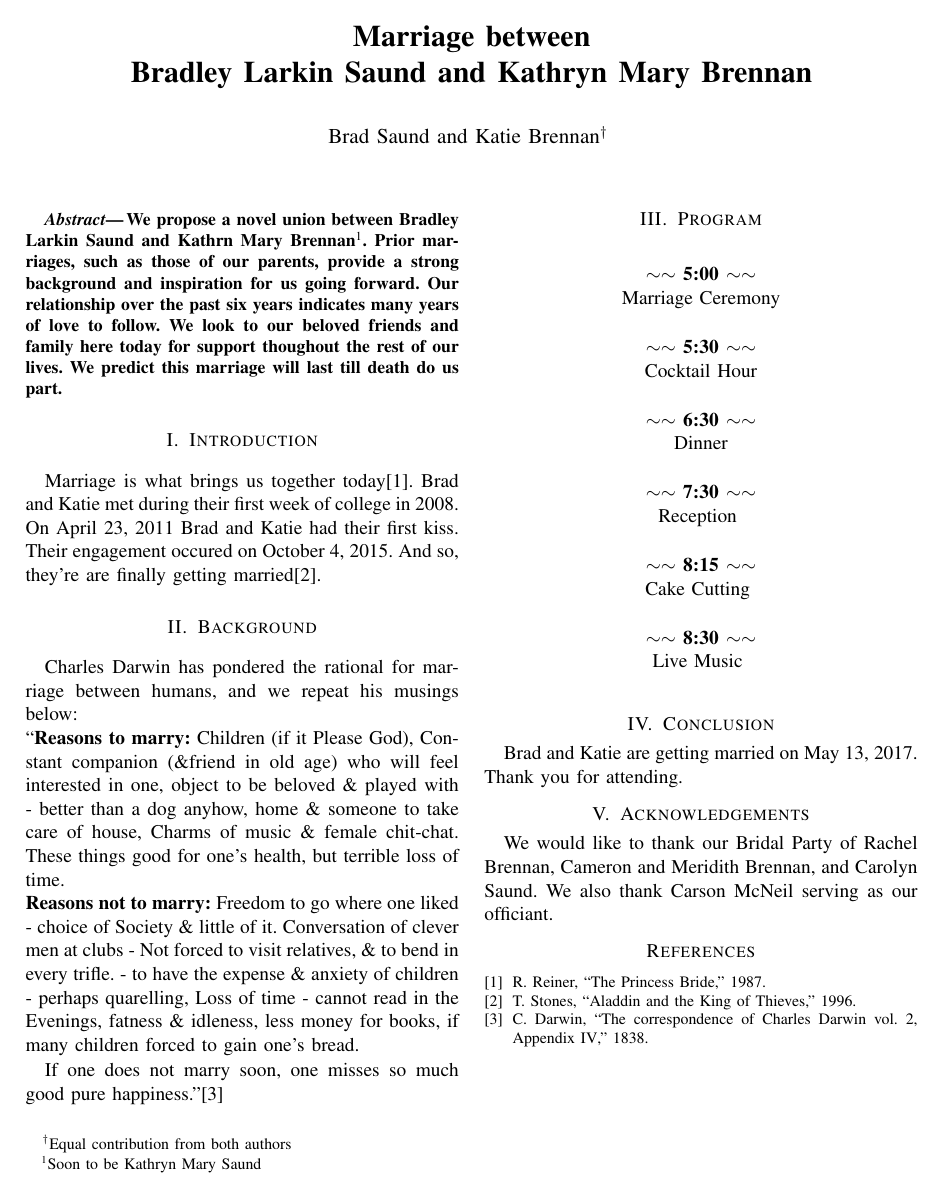
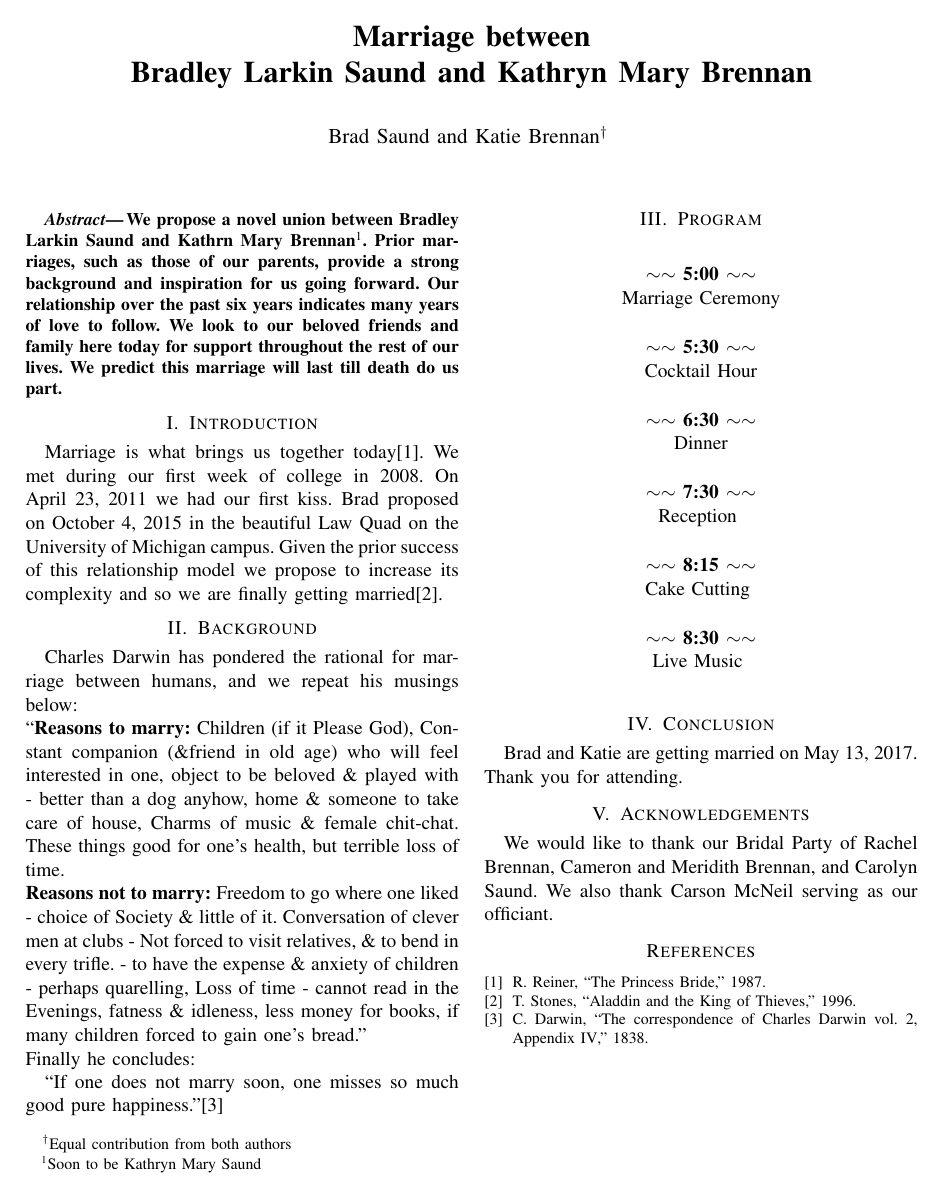
Before and after one commit to bsaund/wedding, a LaTeX paper (program/program.tex): the whole page. Compiled offline with pdfLaTeX.

Commit message:
Updates from Katie

```diff
--- a/program/program.tex
+++ b/program/program.tex
@@ -71,7 +71,7 @@
   We propose a novel union between Bradley Larkin Saund and Kathrn Mary Brennan\footnote{Soon to be Kathryn Mary Saund}.
   Prior marriages, such as those of our parents, provide a strong background and inspiration for us going forward.
   Our relationship over the past six years indicates many years of love to follow.
-  We look to our beloved friends and family here today for support thoughout the rest of our lives.
+  We look to our beloved friends and family here today for support throughout the rest of our lives.
   We predict this marriage will last till death do us part.
 
 \end{abstract}
@@ -80,19 +80,19 @@
 %%%%%%%%%%%%%%%%%%%%%%%%%%%%%%%%%%%%%%%%%%%%%%%%%%%%%%%%%%%%%%%%%%%%%%%%%%%%%%%%
 \section{Introduction}
 Marriage is what brings us together today\cite{PrincessBride}.
-Brad and Katie met during their first week of college in 2008.
-On April 23, 2011 Brad and Katie had their first kiss.
-Their engagement occured on October 4, 2015.
-And so, they're are finally getting married\cite{AladdinKoT}.
+We met during our first week of college in 2008.
+On April 23, 2011 we had our first kiss.
+Brad proposed on October 4, 2015 in the beautiful Law Quad on the University of Michigan campus. Given the prior success of this relationship model we propose to increase its complexity and so we are finally getting married\cite{AladdinKoT}.
 
 
 %%%%%%%%%%%%%%%%%%%%%%%%%%%%%%%%%%%%%%%%%%%%%%%%%%%%%%%%%%%%%%%%%%%%%%%%%%%%%%%
 \section{Background}
 Charles Darwin has pondered the rational for marriage between humans, and we repeat his musings below:\\
 ``\textbf{Reasons to marry:} Children (if it Please God), Constant companion (\&friend in old age) who will feel interested in one, object to be beloved \& played with - better than a dog anyhow, home \& someone to take care of house, Charms of music \& female chit-chat. These things good for one's health, but terrible loss of time.\\
-\textbf{Reasons not to marry:} Freedom to go where one liked - choice of Society \& little of it. Conversation of clever men at clubs - Not forced to visit relatives, \& to bend in every trifle. - to have the expense \& anxiety of children - perhaps quarelling, Loss of time - cannot read in the Evenings, fatness \& idleness, less money for books, if many children forced to gain one's bread.
+\textbf{Reasons not to marry:} Freedom to go where one liked - choice of Society \& little of it. Conversation of clever men at clubs - Not forced to visit relatives, \& to bend in every trifle. - to have the expense \& anxiety of children - perhaps quarelling, Loss of time - cannot read in the Evenings, fatness \& idleness, less money for books, if many children forced to gain one's bread.''\\
+Finally he concludes:
 
-If one does not marry soon, one misses so much good pure happiness.''\cite{Darwin}
+``If one does not marry soon, one misses so much good pure happiness.''\cite{Darwin}
 
 
 \vspace{1.5in}
```
